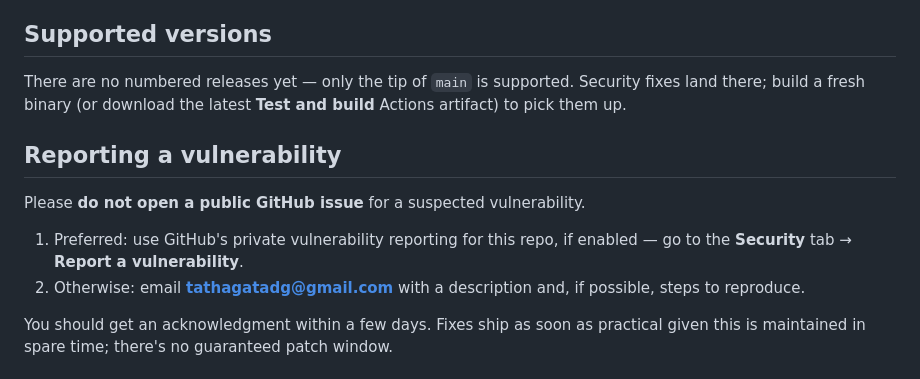
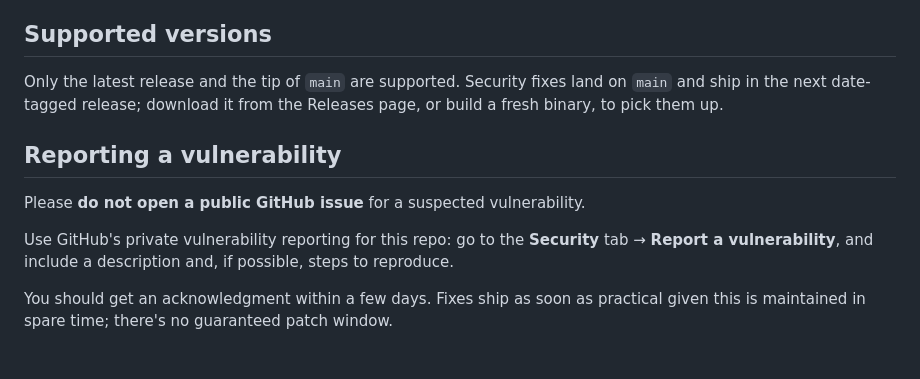
Before and after one commit to tathagata/tlcr, a Markdown page: SECURITY.md, the part around the change. Drawn GitHub-style.

```diff
--- a/SECURITY.md
+++ b/SECURITY.md
@@ -4,14 +4,13 @@ tlcr is a personal, single-maintainer project. There's no dedicated security tea
 
 ## Supported versions
 
-There are no numbered releases yet — only the tip of `main` is supported. Security fixes land there; build a fresh binary (or download the latest **Test and build** Actions artifact) to pick them up.
+Only the latest release and the tip of `main` are supported. Security fixes land on `main` and ship in the next date-tagged release; download it from the Releases page, or build a fresh binary, to pick them up.
 
 ## Reporting a vulnerability
 
 Please **do not open a public GitHub issue** for a suspected vulnerability.
 
-1. Preferred: use GitHub's private vulnerability reporting for this repo, if enabled — go to the **Security** tab → **Report a vulnerability**.
-2. Otherwise: email **tathagatadg@gmail.com** with a description and, if possible, steps to reproduce.
+Use GitHub's private vulnerability reporting for this repo: go to the **Security** tab → **Report a vulnerability**, and include a description and, if possible, steps to reproduce.
 
 You should get an acknowledgment within a few days. Fixes ship as soon as practical given this is maintained in spare time; there's no guaranteed patch window.
 
```
Also changed, not shown: README.md (+2 -2 lines), docs/ROADMAP.md (+24 -24 lines).
